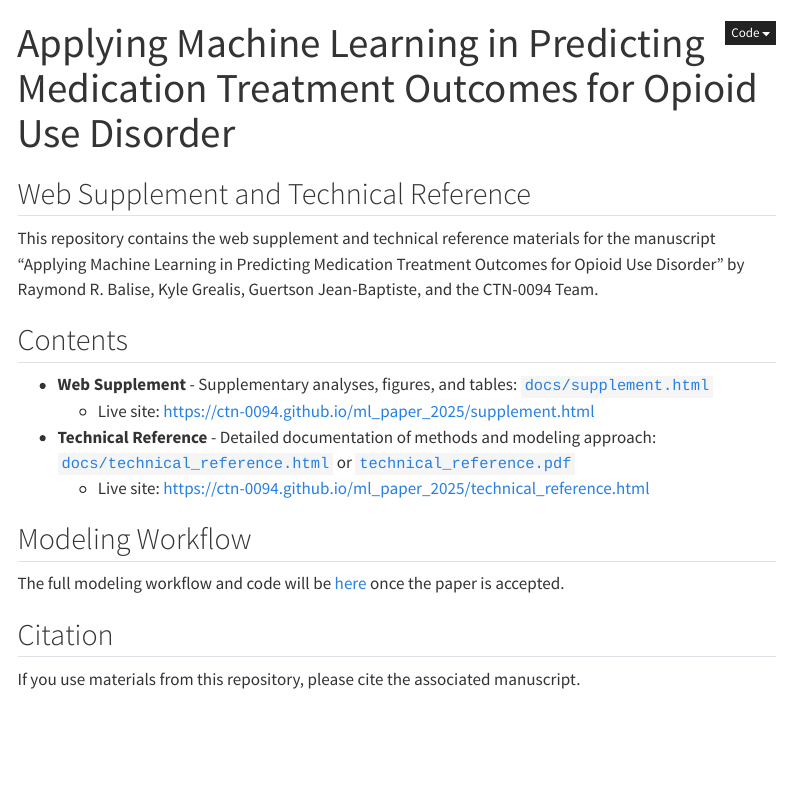
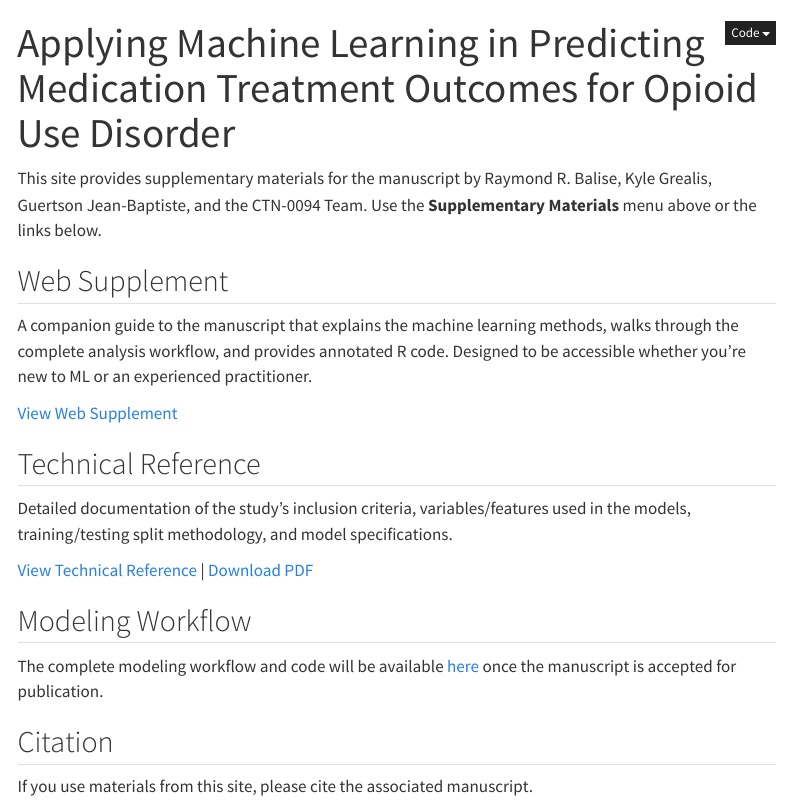
Before and after one commit to CTN-0094/ml_paper_2025, a Quarto document (index.qmd): the page in a window 1100 px wide, from its top. Rendered offline with R 4.5, knitr and Pandoc in place of Quarto, with nearby package versions; menus at the side of the page are left out.

Commit message:
updated: landing page with clearer navigation and section descriptions

```diff
--- a/_quarto.yml
+++ b/_quarto.yml
@@ -3,9 +3,6 @@ project:
   output-dir: docs
   render:
     - index.qmd
-  resources:
-    - supplement.html
-    - technical_reference.html
 
 website:
   title: "CTN-0094 ML Paper"
@@ -13,7 +10,7 @@ website:
     left:
       - href: index.qmd
         text: Home
-      - text: Documentation
+      - text: Supplementary Materials
         menu:
           - href: supplement.html
             text: Web Supplement
--- a/index.qmd
+++ b/index.qmd
@@ -2,21 +2,24 @@
 title: "Applying Machine Learning in Predicting Medication Treatment Outcomes for Opioid Use Disorder"
 ---
 
-## Web Supplement and Technical Reference
+This site provides supplementary materials for the manuscript by Raymond R. Balise, Kyle Grealis, Guertson Jean-Baptiste, and the CTN-0094 Team. Use the **Supplementary Materials** menu above or the links below.
 
-This repository contains the web supplement and technical reference materials for the manuscript "Applying Machine Learning in Predicting Medication Treatment Outcomes for Opioid Use Disorder" by Raymond R. Balise, Kyle Grealis, Guertson Jean-Baptiste, and the CTN-0094 Team.
+## Web Supplement
 
-## Contents
+A companion guide to the manuscript that explains the machine learning methods, walks through the complete analysis workflow, and provides annotated R code. Designed to be accessible whether you're new to ML or an experienced practitioner.
 
-- **Web Supplement** - Supplementary analyses, figures, and tables: [`docs/supplement.html`](docs/supplement.html)
-  - Live site: <https://ctn-0094.github.io/ml_paper_2025/supplement.html>
-- **Technical Reference** - Detailed documentation of methods and modeling approach: [`docs/technical_reference.html`](docs/technical_reference.html) or [`technical_reference.pdf`](technical_reference.pdf)
-  - Live site: <https://ctn-0094.github.io/ml_paper_2025/technical_reference.html>
+[View Web Supplement](supplement.html)
+
+## Technical Reference
+
+Detailed documentation of the study's inclusion criteria, variables/features used in the models, training/testing split methodology, and model specifications.
+
+[View Technical Reference](technical_reference.html) | [Download PDF](technical_reference.pdf)
 
 ## Modeling Workflow
 
-The full modeling workflow and code will be [here]() once the paper is accepted.
+The complete modeling workflow and code will be available [here]() once the manuscript is accepted for publication.
 
 ## Citation
 
-If you use materials from this repository, please cite the associated manuscript.
+If you use materials from this site, please cite the associated manuscript.
```
Also changed, not shown: docs/search.json, 2 other files.
